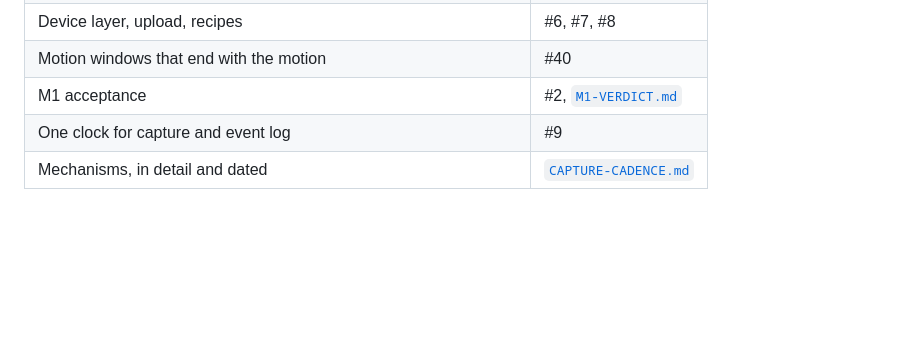
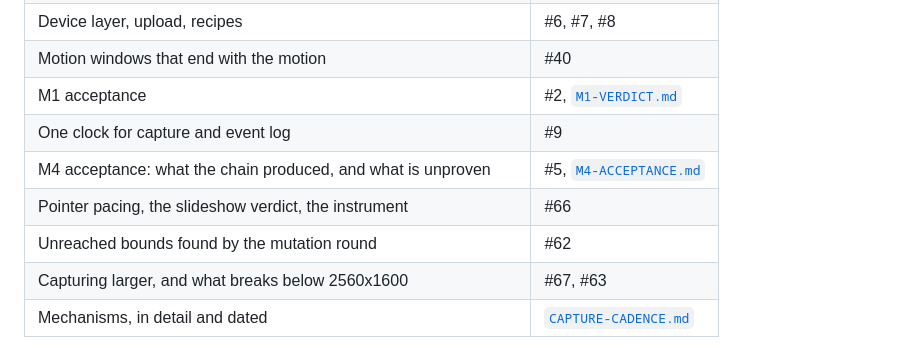
Before and after one commit to PhilflowIO/featurecast, a Markdown page: docs/JOURNEY.md, the part around one of its changes. Drawn GitHub-style; blank space fills up the shorter version.

```diff
--- a/docs/JOURNEY.md
+++ b/docs/JOURNEY.md
@@ -591,6 +680,10 @@ instrument being right.
 | Motion windows that end with the motion                           | #40                                          |
 | M1 acceptance                                                     | #2, [`M1-VERDICT.md`](./M1-VERDICT.md)       |
 | One clock for capture and event log                               | #9                                           |
+| M4 acceptance: what the chain produced, and what is unproven      | #5, [`M4-ACCEPTANCE.md`](./M4-ACCEPTANCE.md) |
+| Pointer pacing, the slideshow verdict, the instrument             | #66                                          |
+| Unreached bounds found by the mutation round                      | #62                                          |
+| Capturing larger, and what breaks below 2560x1600                 | #67, #63                                     |
 | Mechanisms, in detail and dated                                   | [`CAPTURE-CADENCE.md`](./CAPTURE-CADENCE.md) |
 
 **Reading the older ticket comments:** percentages predating 2026-09-12 are
```
Also changed, not shown: other parts of docs/JOURNEY.md (+89 -0 lines).
